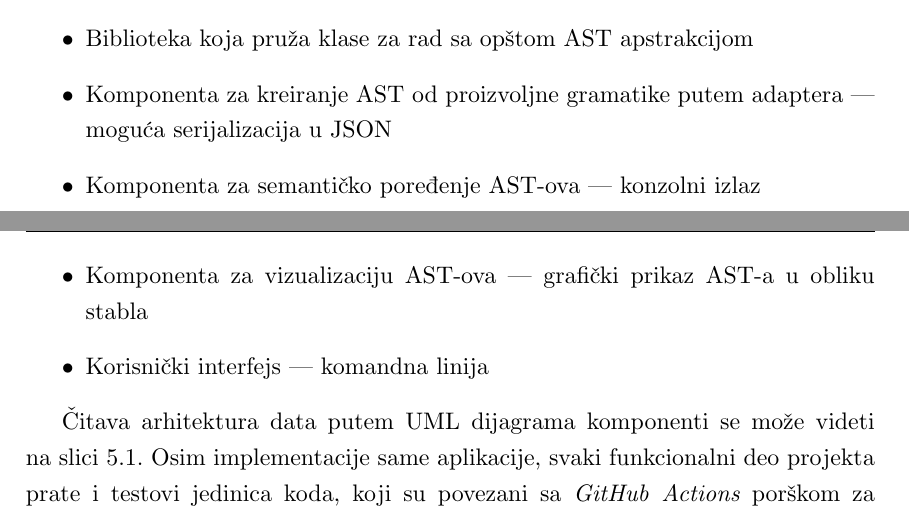
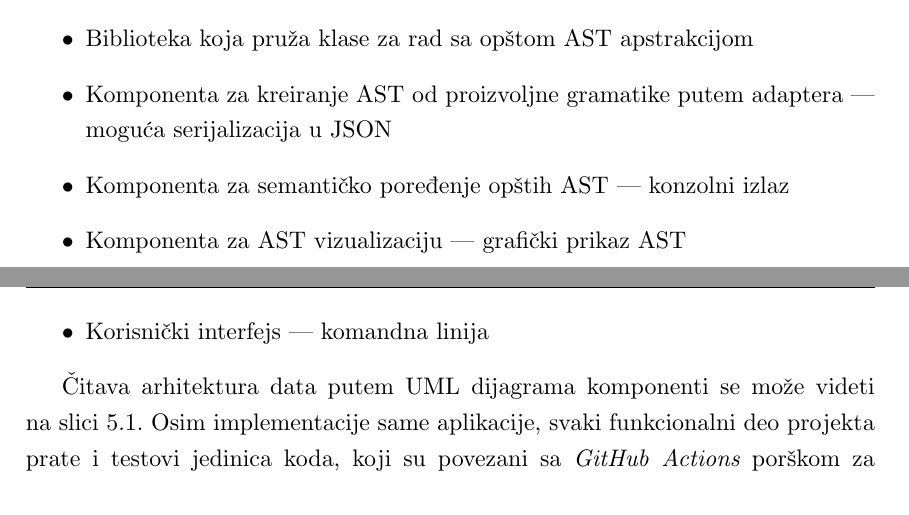
Before and after one commit to ivan-ristovic/LICC, a LaTeX thesis (Thesis/IvanRistovic_MasterRad.tex, which reads Thesis/chapters/50_implementation.tex): two parts of pages 62 and 63 of 73, joined at a grey line, cut so that both start at the same text. Compiled offline with XeLaTeX.

Commit message:
Revision #1

```diff
--- a/Thesis/chapters/50_implementation.tex
+++ b/Thesis/chapters/50_implementation.tex
@@ -7,8 +7,8 @@ Jedan od glavnih ciljeva aplikacije je modularnost i jednostavna proširivost. U
 \begin{itemize}
     \item Biblioteka koja pruža klase za rad sa opštom AST apstrakcijom
     \item Komponenta za kreiranje AST od proizvoljne gramatike putem adaptera --- moguća serijalizacija u JSON
-    \item Komponenta za semantičko poređenje AST-ova --- konzolni izlaz
-    \item Komponenta za vizualizaciju AST-ova --- grafički prikaz AST-a u obliku stabla
+    \item Komponenta za semantičko poređenje opštih AST --- konzolni izlaz
+    \item Komponenta za AST vizualizaciju --- grafički prikaz AST
     \item Korisnički interfejs --- komandna linija
 \end{itemize}
 
```
Also changed, not shown: Thesis/IvanRistovic_MasterRad.pdf.
